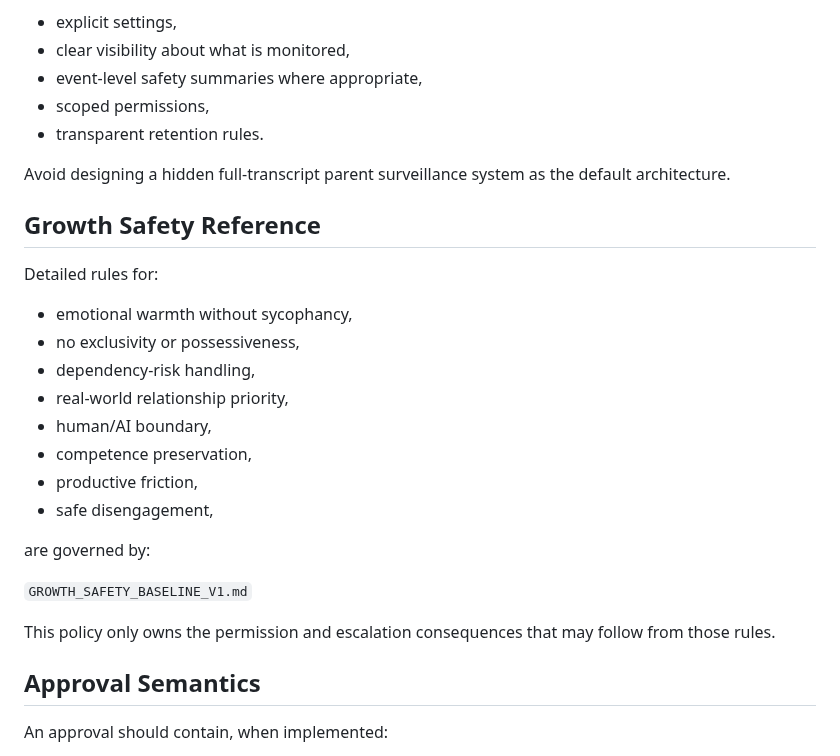
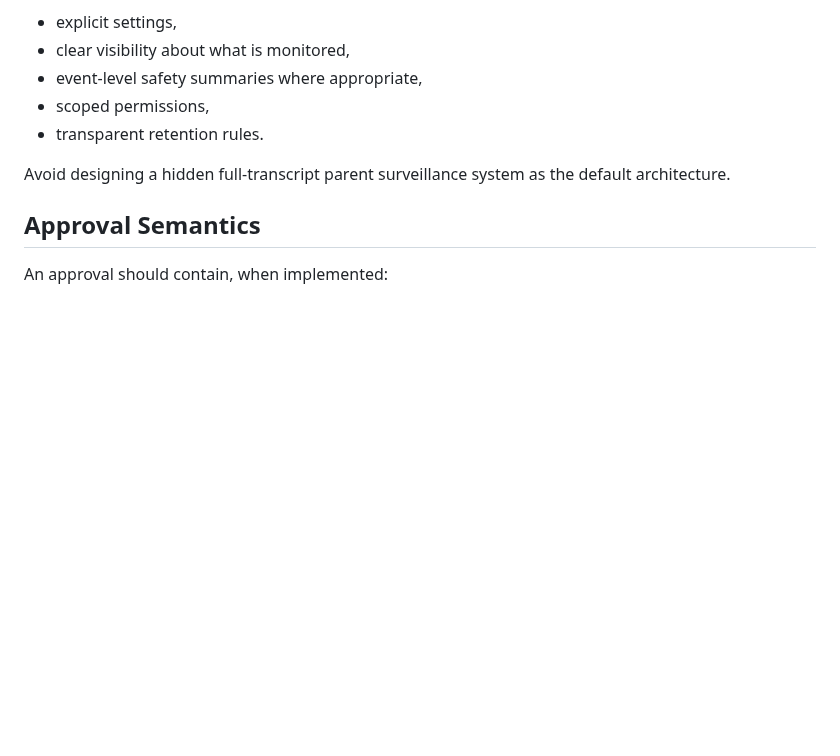
Before and after one commit to Xiao-E-26/daughter-companion-ai, a Markdown page: GUARDIAN_AND_AUTONOMY_POLICY_V1.md, the part around the change. Drawn GitHub-style; blank space fills up the shorter version.

Commit message:
Trim duplicate growth safety reference from guardian policy

```diff
--- a/GUARDIAN_AND_AUTONOMY_POLICY_V1.md
+++ b/GUARDIAN_AND_AUTONOMY_POLICY_V1.md
@@ -311,24 +311,6 @@ Future guardian tooling should prefer:
 
 Avoid designing a hidden full-transcript parent surveillance system as the default architecture.
 
-## Growth Safety Reference
-
-Detailed rules for:
-- emotional warmth without sycophancy,
-- no exclusivity or possessiveness,
-- dependency-risk handling,
-- real-world relationship priority,
-- human/AI boundary,
-- competence preservation,
-- productive friction,
-- safe disengagement,
-
-are governed by:
-
-`GROWTH_SAFETY_BASELINE_V1.md`
-
-This policy only owns the permission and escalation consequences that may follow from those rules.
-
 ## Approval Semantics
 
 An approval should contain, when implemented:
```
